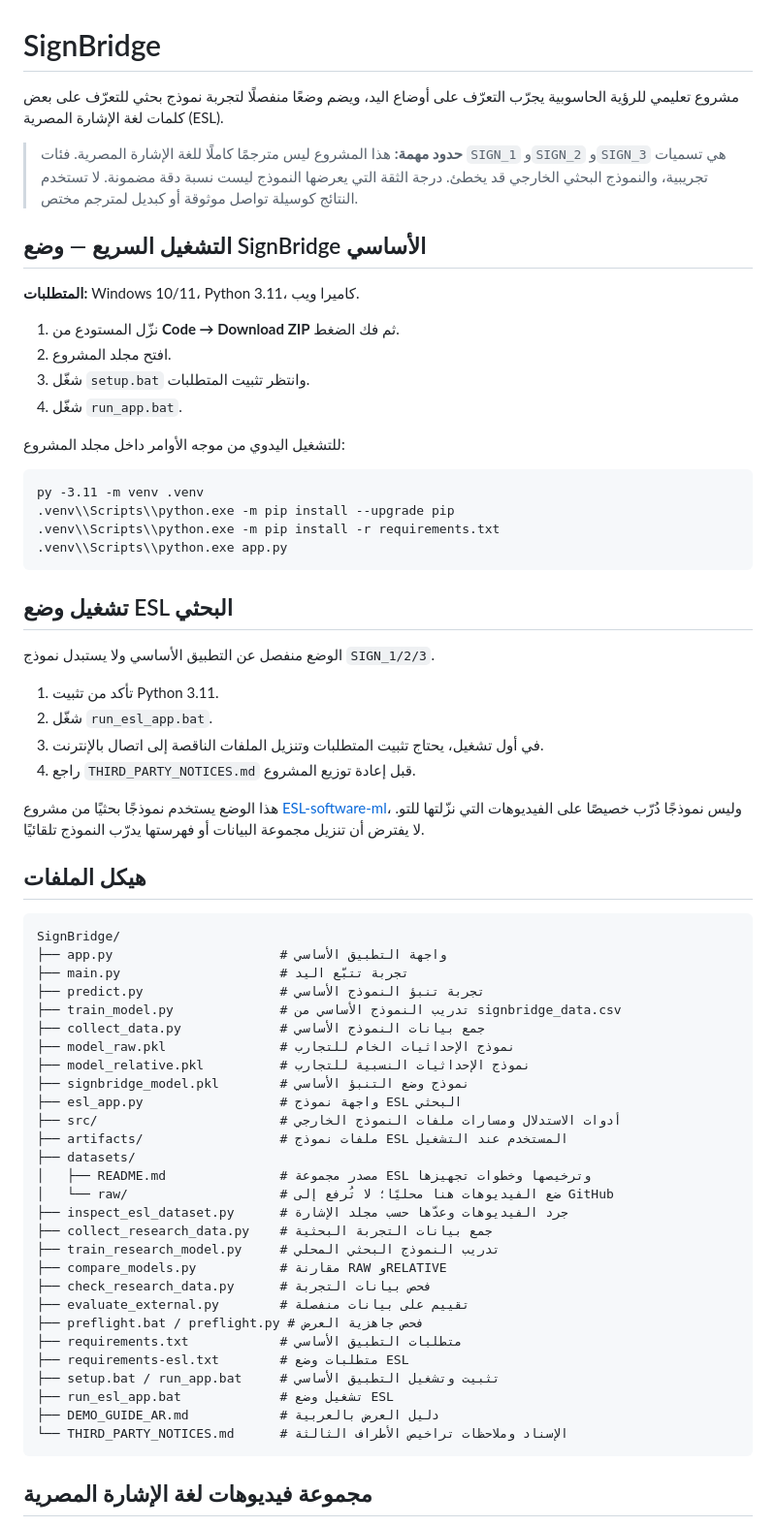
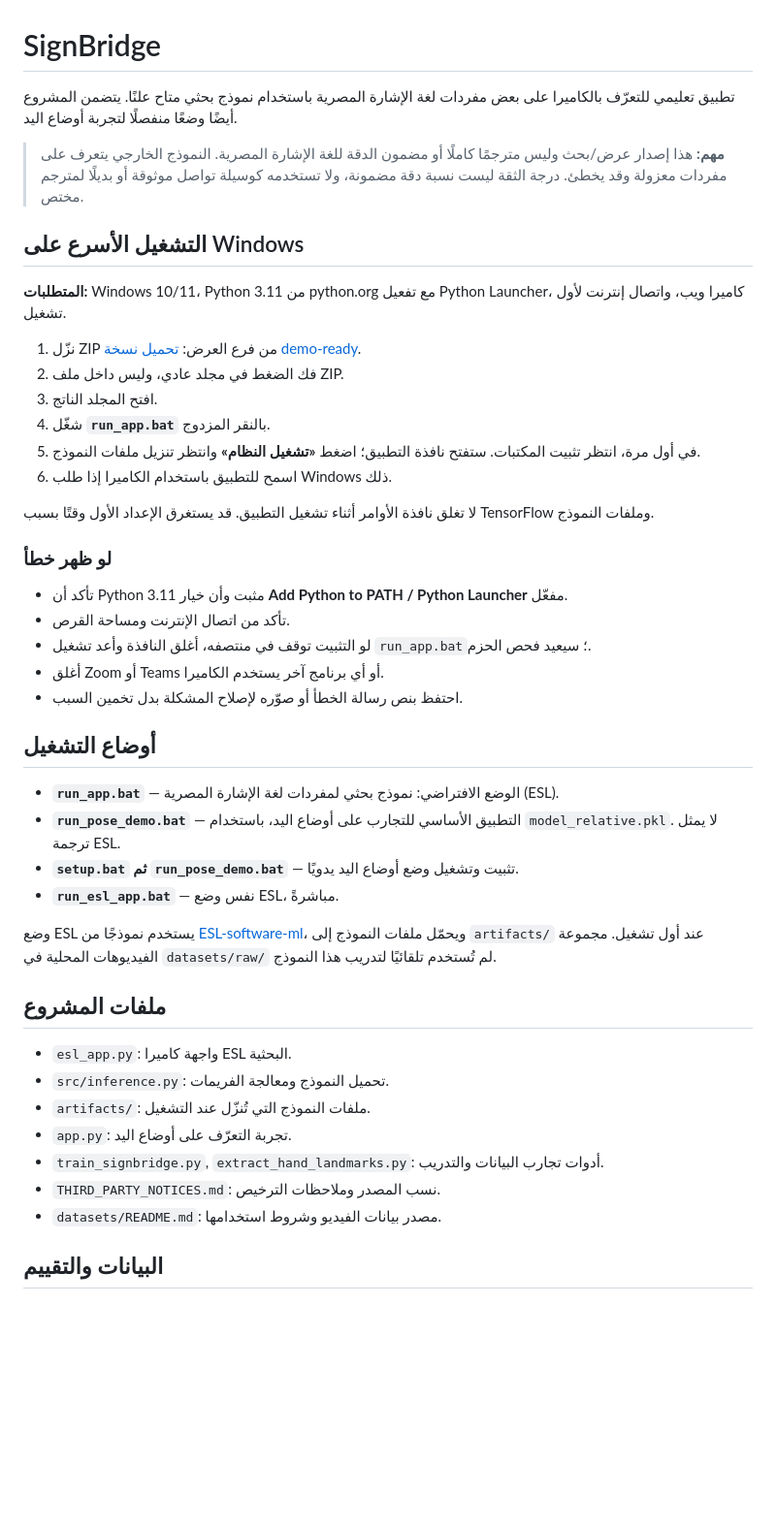
Before and after one commit to Ghost7448/SignBridge, a Markdown page: README.md, the part around one of its changes. Shown at 97% size. GitHub-like rendering; blank space fills up the shorter version.

Commit message:
Clarify demo-ready installation and launch steps

````diff
--- a/README.md
+++ b/README.md
@@ -1,70 +1,48 @@
 # SignBridge
 
-مشروع تعليمي للرؤية الحاسوبية يجرّب التعرّف على أوضاع اليد، ويضم وضعًا منفصلًا لتجربة نموذج بحثي للتعرّف على بعض كلمات لغة الإشارة المصرية (ESL).
+تطبيق تعليمي للتعرّف بالكاميرا على بعض مفردات لغة الإشارة المصرية باستخدام نموذج بحثي متاح علنًا. يتضمن المشروع أيضًا وضعًا منفصلًا لتجربة أوضاع اليد.
 
-> **حدود مهمة:** هذا المشروع ليس مترجمًا كاملًا للغة الإشارة المصرية. فئات `SIGN_1` و`SIGN_2` و`SIGN_3` هي تسميات تجريبية، والنموذج البحثي الخارجي قد يخطئ. درجة الثقة التي يعرضها النموذج ليست نسبة دقة مضمونة. لا تستخدم النتائج كوسيلة تواصل موثوقة أو كبديل لمترجم مختص.
+> **مهم:** هذا إصدار عرض/بحث وليس مترجمًا كاملًا أو مضمون الدقة للغة الإشارة المصرية. النموذج الخارجي يتعرف على مفردات معزولة وقد يخطئ. درجة الثقة ليست نسبة دقة مضمونة، ولا تستخدمه كوسيلة تواصل موثوقة أو بديلًا لمترجم مختص.
 
-## التشغيل السريع — وضع SignBridge الأساسي
+## التشغيل الأسرع على Windows
 
-**المتطلبات:** Windows 10/11، Python 3.11، كاميرا ويب.
+**المتطلبات:** Windows 10/11، Python 3.11 من python.org مع تفعيل Python Launcher، كاميرا ويب، واتصال إنترنت لأول تشغيل.
 
-1. نزّل المستودع من **Code → Download ZIP** ثم فك الضغط.
-2. افتح مجلد المشروع.
-3. شغّل `setup.bat` وانتظر تثبيت المتطلبات.
-4. شغّل `run_app.bat`.
+1. نزّل ZIP من فرع العرض: [تحميل نسخة demo-ready](https://github.com/Ghost7448/SignBridge/archive/refs/heads/demo-ready.zip).
+2. فك الضغط في مجلد عادي، وليس داخل ملف ZIP.
+3. افتح المجلد الناتج.
+4. شغّل **`run_app.bat`** بالنقر المزدوج.
+5. في أول مرة، انتظر تثبيت المكتبات. ستفتح نافذة التطبيق؛ اضغط **«تشغيل النظام»** وانتظر تنزيل ملفات النموذج.
+6. اسمح للتطبيق باستخدام الكاميرا إذا طلب Windows ذلك.
 
-للتشغيل اليدوي من موجه الأوامر داخل مجلد المشروع:
+لا تغلق نافذة الأوامر أثناء تشغيل التطبيق. قد يستغرق الإعداد الأول وقتًا بسبب TensorFlow وملفات النموذج.
 
-```bat
-py -3.11 -m venv .venv
-.venv\\Scripts\\python.exe -m pip install --upgrade pip
-.venv\\Scripts\\python.exe -m pip install -r requirements.txt
-.venv\\Scripts\\python.exe app.py
-```
+### لو ظهر خطأ
 
-## تشغيل وضع ESL البحثي
+- تأكد أن Python 3.11 مثبت وأن خيار **Add Python to PATH / Python Launcher** مفعّل.
+- تأكد من اتصال الإنترنت ومساحة القرص.
+- لو التثبيت توقف في منتصفه، أغلق النافذة وأعد تشغيل `run_app.bat`؛ سيعيد فحص الحزم.
+- أغلق Zoom أو Teams أو أي برنامج آخر يستخدم الكاميرا.
+- احتفظ بنص رسالة الخطأ أو صوّره لإصلاح المشكلة بدل تخمين السبب.
 
-الوضع منفصل عن التطبيق الأساسي ولا يستبدل نموذج `SIGN_1/2/3`.
+## أوضاع التشغيل
 
-1. تأكد من تثبيت Python 3.11.
-2. شغّل `run_esl_app.bat`.
-3. في أول تشغيل، يحتاج تثبيت المتطلبات وتنزيل الملفات الناقصة إلى اتصال بالإنترنت.
-4. راجع `THIRD_PARTY_NOTICES.md` قبل إعادة توزيع المشروع.
+- **`run_app.bat`** — الوضع الافتراضي: نموذج بحثي لمفردات لغة الإشارة المصرية (ESL).
+- **`run_pose_demo.bat`** — التطبيق الأساسي للتجارب على أوضاع اليد، باستخدام `model_relative.pkl`. لا يمثل ترجمة ESL.
+- **`setup.bat` ثم `run_pose_demo.bat`** — تثبيت وتشغيل وضع أوضاع اليد يدويًا.
+- **`run_esl_app.bat`** — نفس وضع ESL، مباشرةً.
 
-هذا الوضع يستخدم نموذجًا بحثيًا من مشروع [ESL-software-ml](https://github.com/abdullahsherdy/ESL-software-ml)، وليس نموذجًا دُرّب خصيصًا على الفيديوهات التي نزّلتها للتو. لا يفترض أن تنزيل مجموعة البيانات أو فهرستها يدرّب النموذج تلقائيًا.
+وضع ESL يستخدم نموذجًا من [ESL-software-ml](https://github.com/abdullahsherdy/ESL-software-ml)، ويحمّل ملفات النموذج إلى `artifacts/` عند أول تشغيل. مجموعة الفيديوهات المحلية في `datasets/raw/` لم تُستخدم تلقائيًا لتدريب هذا النموذج.
 
-## هيكل الملفات
+## ملفات المشروع
 
-```text
-SignBridge/
-├── app.py                      # واجهة التطبيق الأساسي
-├── main.py                     # تجربة تتبّع اليد
-├── predict.py                  # تجربة تنبؤ النموذج الأساسي
-├── train_model.py              # تدريب النموذج الأساسي من signbridge_data.csv
-├── collect_data.py             # جمع بيانات النموذج الأساسي
-├── model_raw.pkl               # نموذج الإحداثيات الخام للتجارب
-├── model_relative.pkl          # نموذج الإحداثيات النسبية للتجارب
-├── signbridge_model.pkl        # نموذج وضع التنبؤ الأساسي
-├── esl_app.py                  # واجهة نموذج ESL البحثي
-├── src/                        # أدوات الاستدلال ومسارات ملفات النموذج الخارجي
-├── artifacts/                  # ملفات نموذج ESL المستخدم عند التشغيل
-├── datasets/
-│   ├── README.md               # مصدر مجموعة ESL وترخيصها وخطوات تجهيزها
-│   └── raw/                    # ضع الفيديوهات هنا محليًا؛ لا تُرفع إلى GitHub
-├── inspect_esl_dataset.py      # جرد الفيديوهات وعدّها حسب مجلد الإشارة
-├── collect_research_data.py    # جمع بيانات التجربة البحثية
-├── train_research_model.py     # تدريب النموذج البحثي المحلي
-├── compare_models.py           # مقارنة RAW وRELATIVE
-├── check_research_data.py      # فحص بيانات التجربة
-├── evaluate_external.py        # تقييم على بيانات منفصلة
-├── preflight.bat / preflight.py # فحص جاهزية العرض
-├── requirements.txt            # متطلبات التطبيق الأساسي
-├── requirements-esl.txt        # متطلبات وضع ESL
-├── setup.bat / run_app.bat     # تثبيت وتشغيل التطبيق الأساسي
-├── run_esl_app.bat             # تشغيل وضع ESL
-├── DEMO_GUIDE_AR.md            # دليل العرض بالعربية
-└── THIRD_PARTY_NOTICES.md      # الإسناد وملاحظات تراخيص الأطراف الثالثة
-```
+- `esl_app.py`: واجهة كاميرا ESL البحثية.
+- `src/inference.py`: تحميل النموذج ومعالجة الفريمات.
+- `artifacts/`: ملفات النموذج التي تُنزّل عند التشغيل.
+- `app.py`: تجربة التعرّف على أوضاع اليد.
+- `train_signbridge.py`, `extract_hand_landmarks.py`: أدوات تجارب البيانات والتدريب.
+- `THIRD_PARTY_NOTICES.md`: نسب المصدر وملاحظات الترخيص.
+- `datasets/README.md`: مصدر بيانات الفيديو وشروط استخدامها.
 
-## مجموعة فيديوهات لغة الإشارة المصرية
+## البيانات والتقييم
 
````
Also changed, not shown: other parts of README.md (+2 -28 lines).
